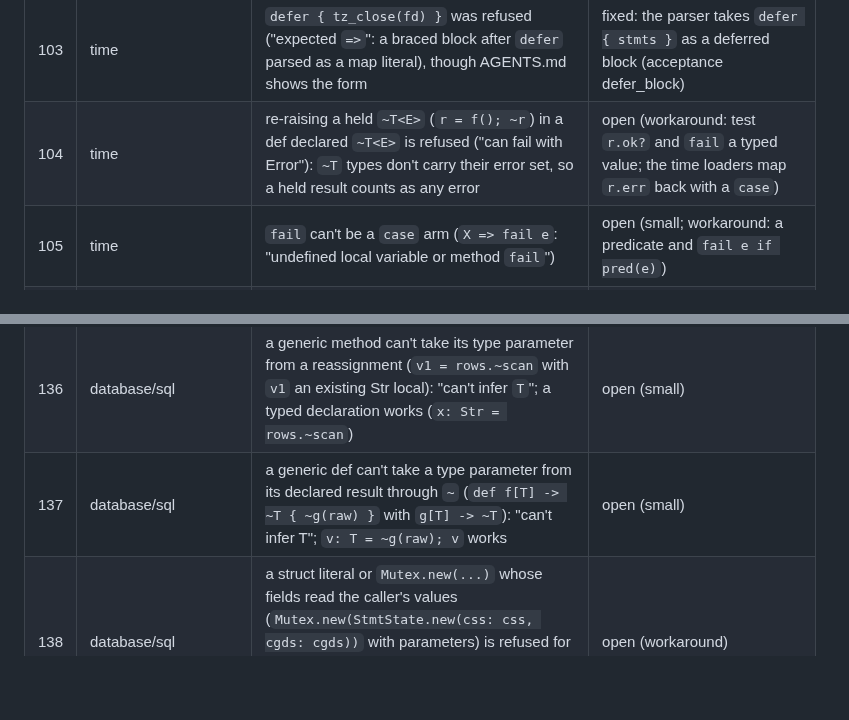
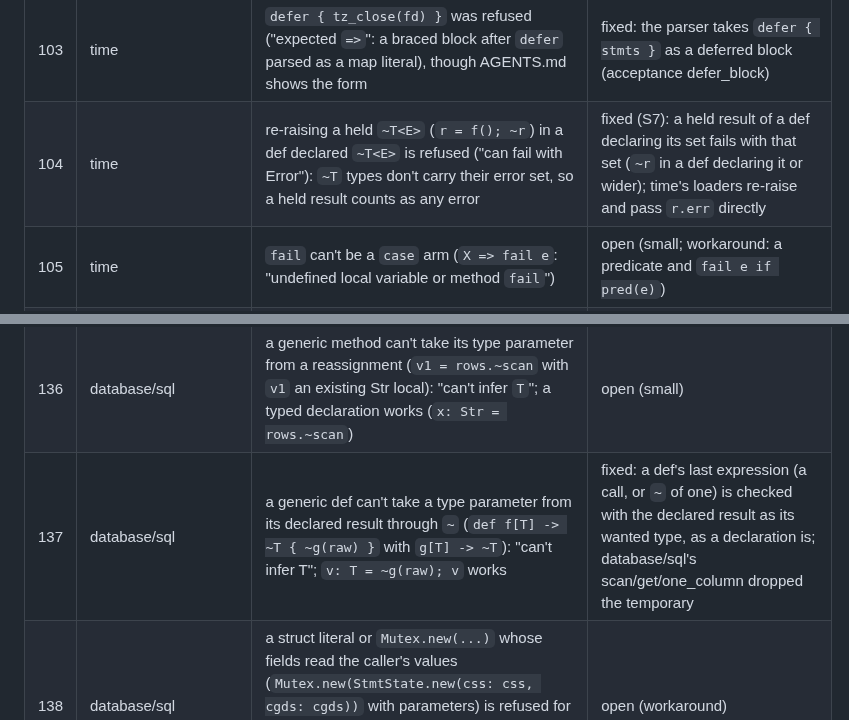
Before and after one commit to to-json/alexandrite, a Markdown page: docs/notes/port-issues.md, 2 parts joined by grey strips. GitHub-like rendering; blank space fills up the shorter version.

```diff
--- a/docs/notes/port-issues.md
+++ b/docs/notes/port-issues.md
@@ -107,7 +107,7 @@ Open problems agents reported; each gets fixed in a compiler round between waves
 | 101 | log/slog | no default parameter values: every slog logging call needs an attribute list, `l.info("msg", [])` (Go: variadic `args ...any`) | open (language) |
 | 102 | log/slog | a handler holding `Handler` values can't be a Handler (an interface value contains its implementors), so MultiHandler holds a second interface (LeafHandler) with the same methods, and wrapping handlers are generic; `Wrapper[Handler]` (wrapping an interface value) still can't be one | open (design; see D12, #58) |
 | 103 | time | `defer { tz_close(fd) }` was refused ("expected `=>`": a braced block after `defer` parsed as a map literal), though AGENTS.md shows the form | fixed: the parser takes `defer { stmts }` as a deferred block (acceptance defer_block) |
-| 104 | time | re-raising a held `~T<E>` (`r = f(); ~r`) in a def declared `~T<E>` is refused ("can fail with Error"): `~T` types don't carry their error set, so a held result counts as any error | open (workaround: test `r.ok?` and `fail` a typed value; the time loaders map `r.err` back with a `case`) |
+| 104 | time | re-raising a held `~T<E>` (`r = f(); ~r`) in a def declared `~T<E>` is refused ("can fail with Error"): `~T` types don't carry their error set, so a held result counts as any error | fixed (S7): a held result of a def declaring its set fails with that set (`~r` in a def declaring it or wider); time's loaders re-raise and pass `r.err` directly |
 | 105 | time | `fail` can't be a `case` arm (`X => fail e`: "undefined local variable or method `fail`") | open (small; workaround: a predicate and `fail e if pred(e)`) |
 | 106 | time/tzdata | a Location's zones can't be cached across calls (no mutable package state, #30): load_location reads the file on each call, the local zone's DST flag and bounds (`is_dst`, `zone_bounds` on Local) reload /etc/localtime per call, and importing time/tzdata can't make `time.load_location` fall back to it (Go registers it from an init) | open (design; tzdata.load_location is the explicit fallback) |
 | 107 | uuid | Go's NewV7 keeps its last timestamp in package variables so that every UUID sorts after the previous one; no package state (#30) | open (design; a V7Generator the caller keeps is Go's NewV7, the package's new_v7 has no memory) |
@@ -140,7 +140,7 @@ Open problems agents reported; each gets fixed in a compiler round between waves
 | 134 | encoding/json/v2 | the browser harness (web/test.mjs) still fails to link (#40), so D71 was checked on C, JIT and the Rust oracle only; it is checker + lowering, which wasm shares | open (environment) |
 | 135 | encoding/gob (with the fmt port) | fmt took any type with a `format` method for a Formatter: `%v` of a struct holding a big.Int (whose `format(f: Str)` is something else) didn't compile | fixed (fmtcheck.rs: only `format(State, Rune)`) |
 | 136 | database/sql | a generic method can't take its type parameter from a reassignment (`v1 = rows.~scan` with `v1` an existing Str local): "can't infer `T`"; a typed declaration works (`x: Str = rows.~scan`) | open (small) |
-| 137 | database/sql | a generic def can't take a type parameter from its declared result through `~` (`def f[T] -> ~T { ~g(raw) }` with `g[T] -> ~T`): "can't infer T"; `v: T = ~g(raw); v` works | open (small) |
+| 137 | database/sql | a generic def can't take a type parameter from its declared result through `~` (`def f[T] -> ~T { ~g(raw) }` with `g[T] -> ~T`): "can't infer T"; `v: T = ~g(raw); v` works | fixed: a def's last expression (a call, or `~` of one) is checked with the declared result as its wanted type, as a declaration is; database/sql's scan/get/one_column dropped the temporary |
 | 138 | database/sql | a struct literal or `Mutex.new(...)` whose fields read the caller's values (`Mutex.new(StmtState.new(css: css, cgds: cgds))` with parameters) is refused for hand-over even when nothing is shared; building the value in a local and `Mutex.new(st.dup)` works | open (workaround) |
 | 139 | database/sql | dup of a closure whose type has many lambda sites capturing large structs (`(Int) -> ~Unit` lambdas capturing DB/Stmt/Tx) generated a JIT function with ~200k SSA values, and Cranelift's SSA builder panicked ("must be a block parameter" in seal_all_blocks); the C backend was slow to compile it too. The tests pass the objects in a struct instead of a closure | open (JIT; perf) |
 | 140 | database/sql | a panic inside a driver call leaves the connection's lock (a channel-based sync.Lock) held: no recover and no defers on panic, so Go's TestDriverPanic (panic, then keep using the pool) can't be ported | open (design; see F6/D61) |
```
Also changed, not shown: other parts of docs/notes/port-issues.md (+3 -3 lines), AGENTS.md (+10 -4 lines), GO-VS-RUBY.md (+2 -2 lines).
